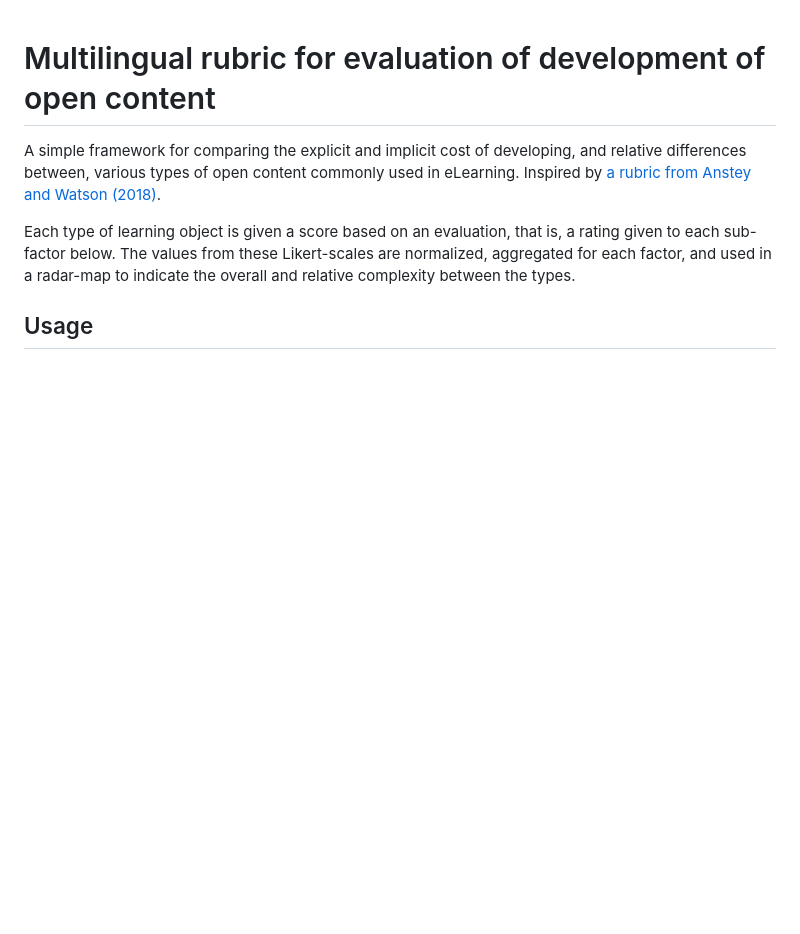
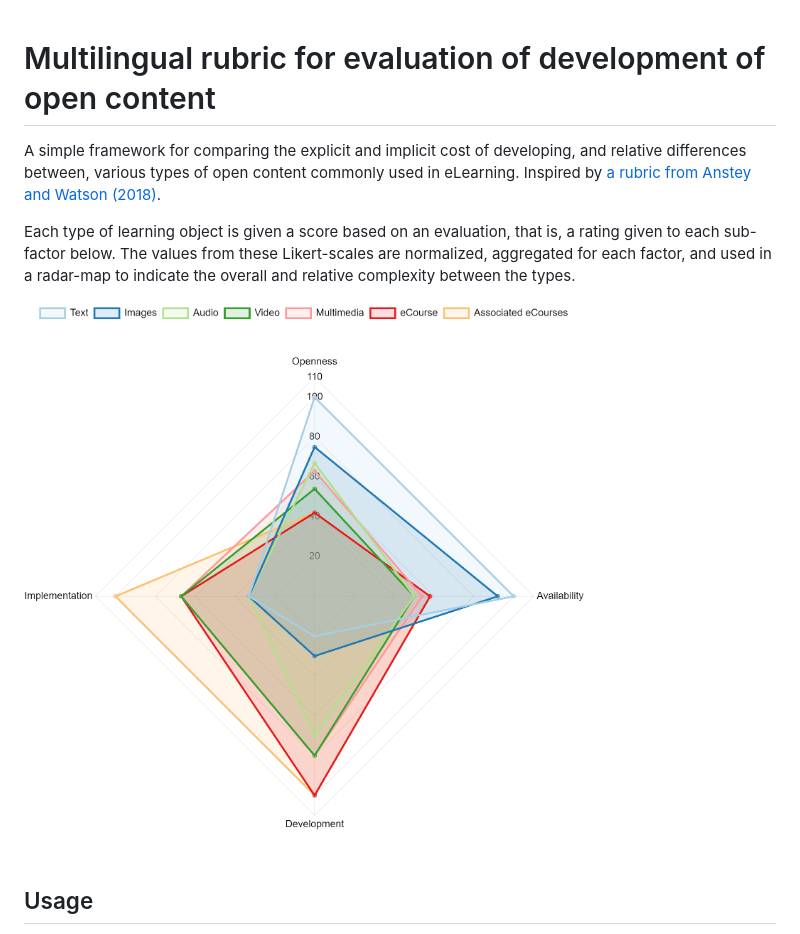
Before and after one commit to OleVik/evaluation-of-open-content, a Markdown page: README.md, the part around the change. Rendered like a GitHub page; pictures changed too: model.png (added); blank space fills up the shorter version.

```diff
--- a/README.md
+++ b/README.md
@@ -3,6 +3,8 @@
 A simple framework for comparing the explicit and implicit cost of developing, and relative differences between, various types of open content commonly used in eLearning. Inspired by [a rubric from Anstey and Watson (2018)](https://er.educause.edu/articles/2018/9/a-rubric-for-evaluating-e-learning-tools-in-higher-education).
 
 Each type of learning object is given a score based on an evaluation, that is, a rating given to each sub-factor below. The values from these Likert-scales are normalized, aggregated for each factor, and used in a radar-map to indicate the overall and relative complexity between the types.
+
+![Evaluation of development of open content](model.png)
 
 ## Usage
 
```
Also changed, not shown: README.nb.md (+2 -0 lines).
